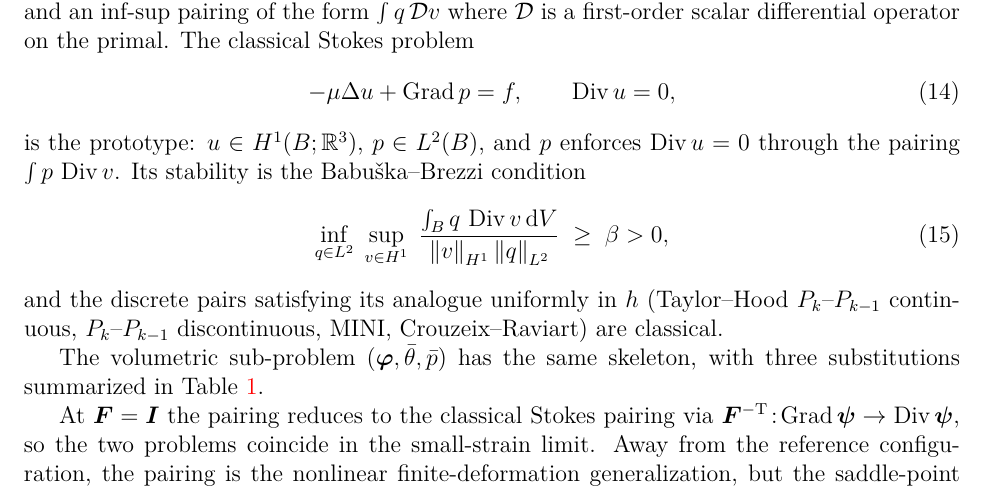
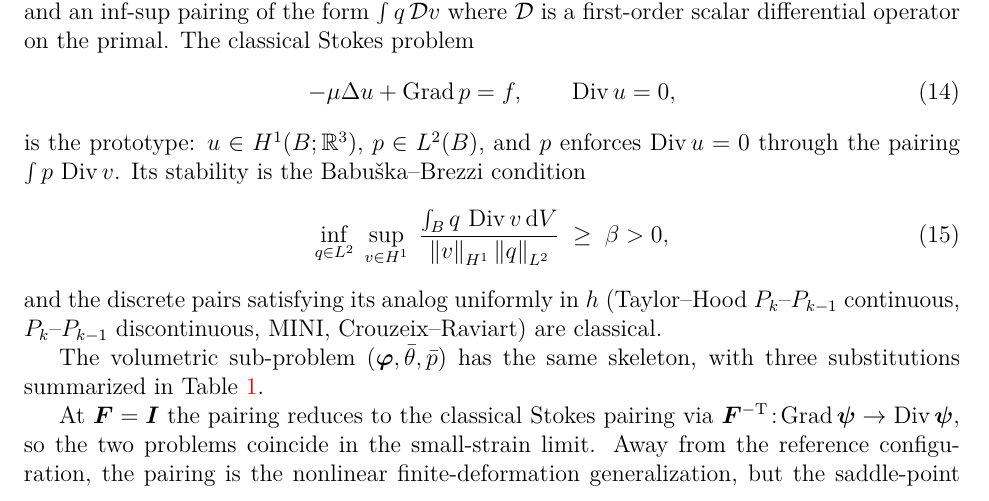
Before and after one commit to Cthonios/Carina.jl, a LaTeX paper (research/sec5l/main.tex): part of page 6 of 20, cut so that both start at the same text. Compiled offline with pdfLaTeX.

Commit message:
Guard US spelling with a test, and fix the one British word in the paper
8ccc8e9 normalized 45 spellings across 31 files.  Prose drifts back one commit
at a time and a spelling nobody notices is exactly what reappears, so this
scans the tracked sources on every run.  The scan takes 0.4s.

The word list enumerates inflections rather than deriving them from stems,
because a stem-based pattern fires on `realistic`, `characteristic`,
`cancellation` and `analysis` -- all correct US spellings that occur in this
repository.  A sub-testset asserts the pattern does NOT match twenty such
words, so a future edit that makes the list stem-based fails immediately rather
than producing a wave of false reports that would get the guard disabled.

Three details worth stating:

`.bib` is deliberately outside the scanned extensions.  A bibliography holds
published titles, journal names and author names verbatim; "correcting" one
would misquote the source.

The test excludes itself.  It necessarily contains every word it forbids, so
without the exclusion it fails the moment it is added -- the same self-match
shape as `pgrep -f` matching its own invoking shell.

A tree without git degrades to a skip rather than a failure.  Running the suite
from a tarball is legitimate, and a guard that fails there teaches people to
ignore it.

Mutation-checked: planting `behaviour` and `travelling` in a tracked file
produces `docs/src/features.md:140: "behaviour" -> "behavior"` and fails, and
removing them passes again.

Also fixes `analogue` in research/sec5l/main.tex, the single British spelling
in the newly imported paper -- found by running the guard against it.  The
bibliography was already clean.

Suite 1155/1155 at 1 and 4 threads.

Signed-off-by: Alejandro Mota <amota@sandia.gov>

```diff
--- a/research/sec5l/main.tex
+++ b/research/sec5l/main.tex
@@ -534,7 +534,7 @@ Its stability is the Babu\v{s}ka--Brezzi condition
        {\norm{v}_{H^1} \norm{q}_{L^2}}
   \;\geq\; \beta > 0,
 \end{equation}
-and the discrete pairs satisfying its analogue uniformly in $h$
+and the discrete pairs satisfying its analog uniformly in $h$
 (Taylor--Hood $P_k$--$P_{k-1}$ continuous, $P_k$--$P_{k-1}$
 discontinuous, MINI, Crouzeix--Raviart) are classical.
 
```
Also changed, not shown: 2 other files.
